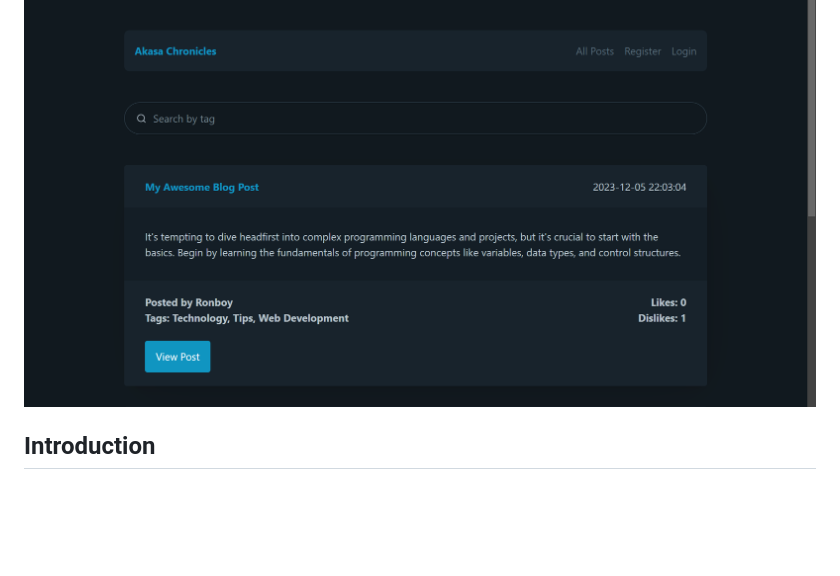
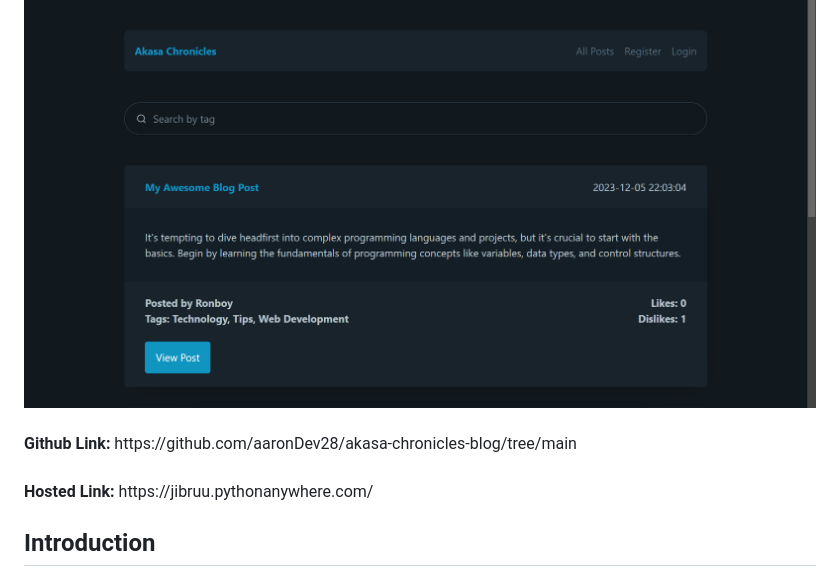
Before and after one commit to aaronDev28/akasa-chronicles-blog, a Markdown page: README.md, the part around the change. Drawn GitHub-style; blank space fills up the shorter version.

```diff
--- a/README.md
+++ b/README.md
@@ -6,6 +6,10 @@
     <img src="sample.png" >
   </a>
 </div>
+<br>
+<b>Github Link:</b> https://github.com/aaronDev28/akasa-chronicles-blog/tree/main<br><br>
+<b>Hosted Link:</b> https://jibruu.pythonanywhere.com/
+
 
 ## Introduction
 
```
